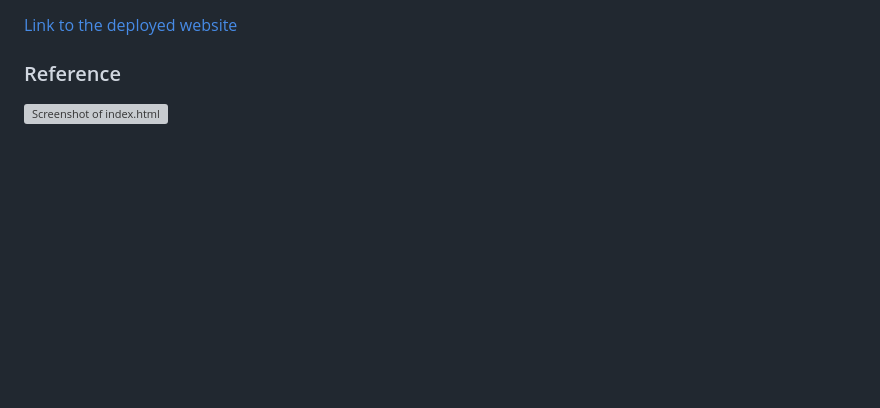
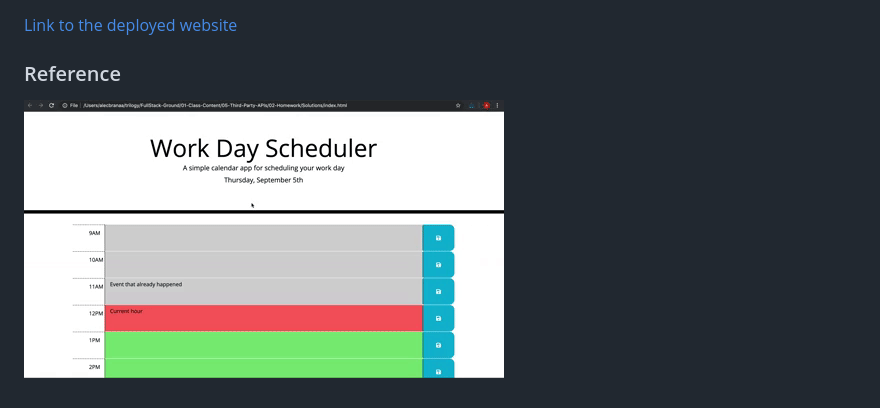
Before and after one commit to Rodrigo-Valencia/Work-Day-Scheduler, a Markdown page: README.md, the part around the change. Rendered like a GitHub page; pictures changed too: assests/Work-day-demo.gif (added); blank space fills up the shorter version; grey boxes are pictures that could not be loaded.

Commit message:
add img to readme

```diff
--- a/README.md
+++ b/README.md
@@ -16,4 +16,4 @@ A calendar app that lets users schedule events for each hour of the day.
 [Link to the deployed website]()
 
 ### Reference
-![Screenshot of index.html]()
+![Screenshot of index.html](./assests/Work-day-demo.gif)
```
